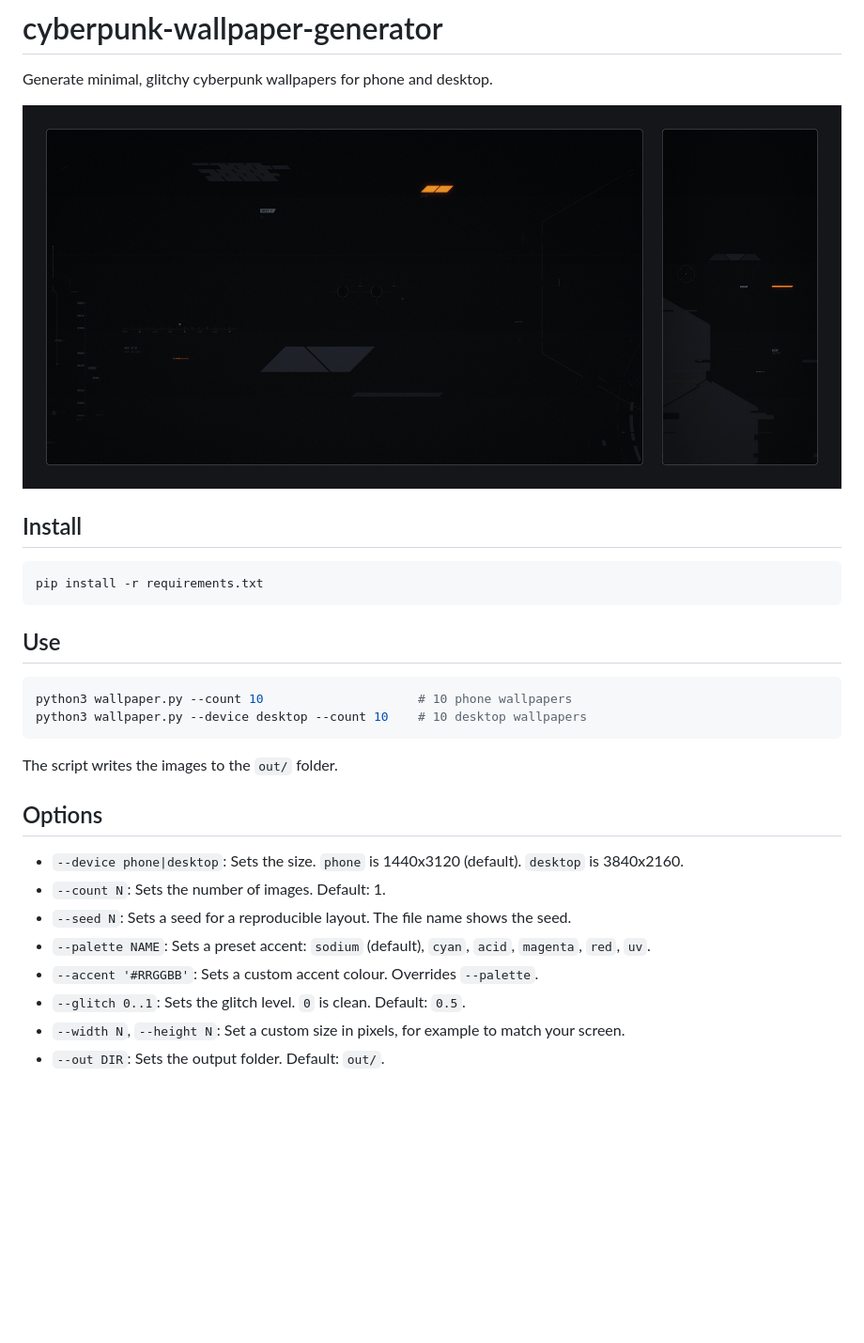
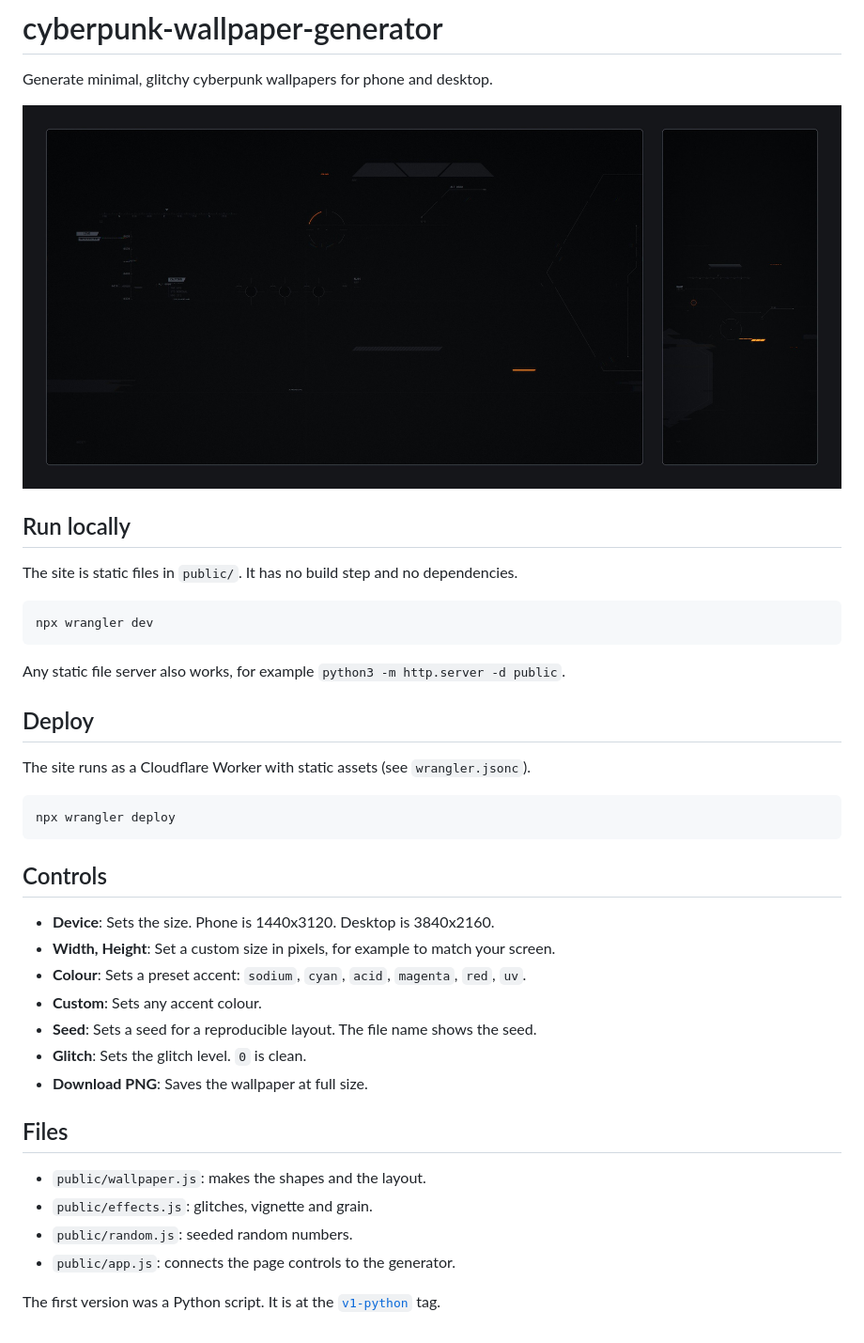
Before and after one commit to echus/cyberpunk-wallpaper-generator, a Markdown page: README.md, the part around the change. Shown at 94% size. Drawn GitHub-style; pictures changed too: examples/preview.jpg; blank space fills up the shorter version.

Commit message:
Port generator to static JS site for Cloudflare Workers

````diff
--- a/README.md
+++ b/README.md
@@ -4,28 +4,39 @@ Generate minimal, glitchy cyberpunk wallpapers for phone and desktop.
 
 ![Desktop wallpaper (seed 2077) and phone wallpaper (seed 1001)](examples/preview.jpg)
 
-## Install
+## Run locally
+
+The site is static files in `public/`. It has no build step and no dependencies.
 
 ```bash
-pip install -r requirements.txt
+npx wrangler dev
 ```
 
-## Use
+Any static file server also works, for example `python3 -m http.server -d public`.
+
+## Deploy
+
+The site runs as a Cloudflare Worker with static assets (see `wrangler.jsonc`).
 
 ```bash
-python3 wallpaper.py --count 10                     # 10 phone wallpapers
-python3 wallpaper.py --device desktop --count 10    # 10 desktop wallpapers
+npx wrangler deploy
 ```
 
-The script writes the images to the `out/` folder.
+## Controls
 
-## Options
+- **Device**: Sets the size. Phone is 1440x3120. Desktop is 3840x2160.
+- **Width, Height**: Set a custom size in pixels, for example to match your screen.
+- **Colour**: Sets a preset accent: `sodium`, `cyan`, `acid`, `magenta`, `red`, `uv`.
+- **Custom**: Sets any accent colour.
+- **Seed**: Sets a seed for a reproducible layout. The file name shows the seed.
+- **Glitch**: Sets the glitch level. `0` is clean.
+- **Download PNG**: Saves the wallpaper at full size.
 
-- `--device phone|desktop`: Sets the size. `phone` is 1440x3120 (default). `desktop` is 3840x2160.
-- `--count N`: Sets the number of images. Default: 1.
-- `--seed N`: Sets a seed for a reproducible layout. The file name shows the seed.
-- `--palette NAME`: Sets a preset accent: `sodium` (default), `cyan`, `acid`, `magenta`, `red`, `uv`.
-- `--accent '#RRGGBB'`: Sets a custom accent colour. Overrides `--palette`.
-- `--glitch 0..1`: Sets the glitch level. `0` is clean. Default: `0.5`.
-- `--width N`, `--height N`: Set a custom size in pixels, for example to match your screen.
-- `--out DIR`: Sets the output folder. Default: `out/`.
+## Files
+
+- `public/wallpaper.js`: makes the shapes and the layout.
+- `public/effects.js`: glitches, vignette and grain.
+- `public/random.js`: seeded random numbers.
+- `public/app.js`: connects the page controls to the generator.
+
+The first version was a Python script. It is at the [`v1-python`](https://github.com/echus/cyberpunk-wallpaper-generator/tree/v1-python) tag.
````
Also changed, not shown: 10 other files.
